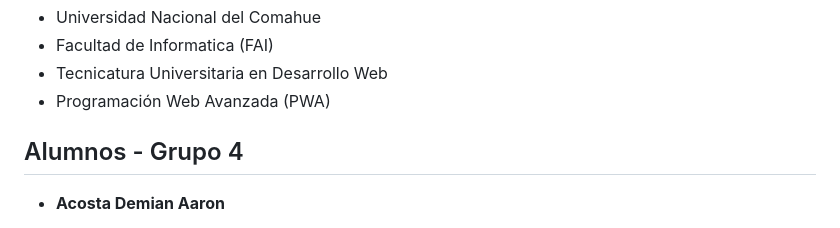
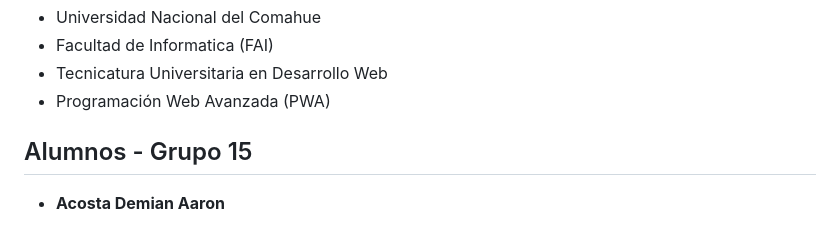
Before and after one commit to veraAlan/KnowYourGame-Forum, a Markdown page: README.md, the part around the change. GitHub-like rendering.

```diff
--- a/README.md
+++ b/README.md
@@ -123,7 +123,7 @@ php artisan serve
 - Tecnicatura Universitaria en Desarrollo Web
 - Programación Web Avanzada (PWA)
 
-## Alumnos - Grupo 4
+## Alumnos - Grupo 15
 
 - **Acosta Demian Aaron**
 
```
